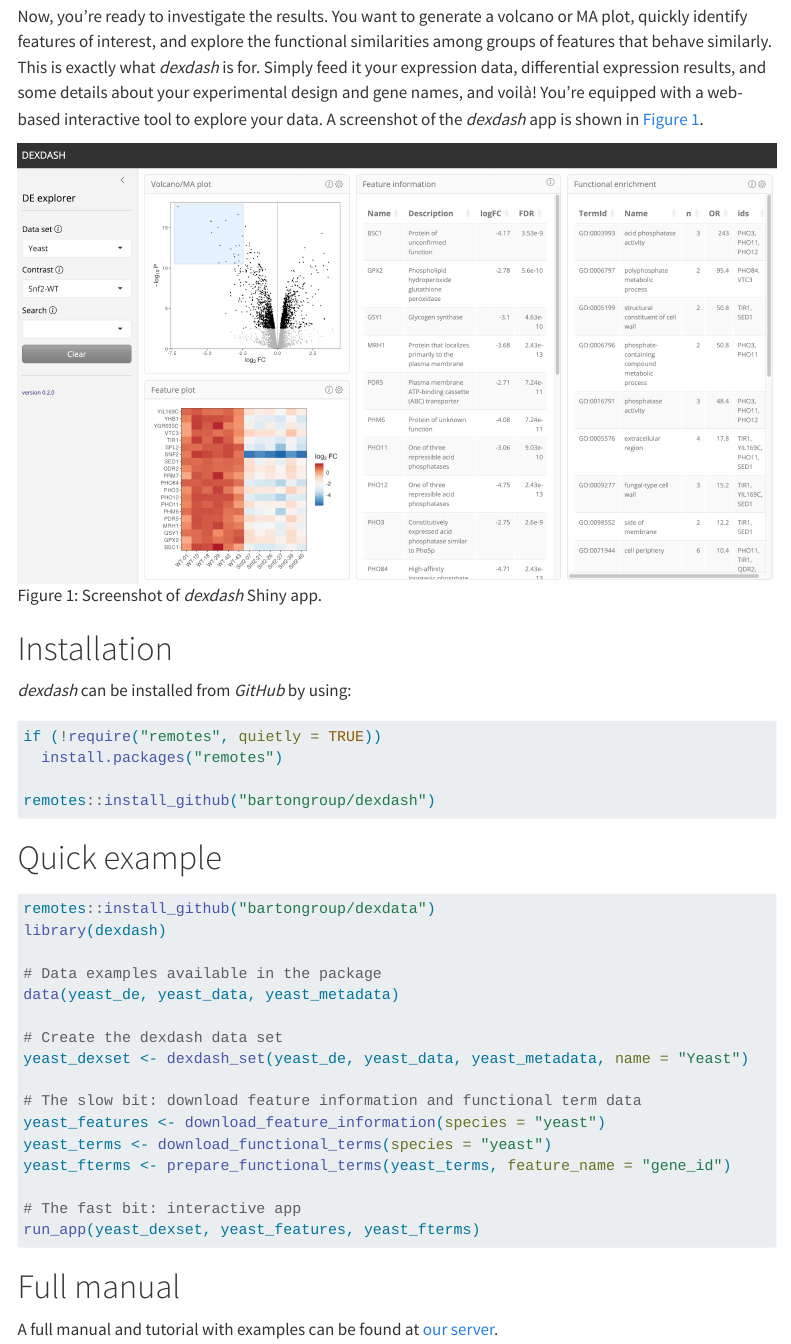
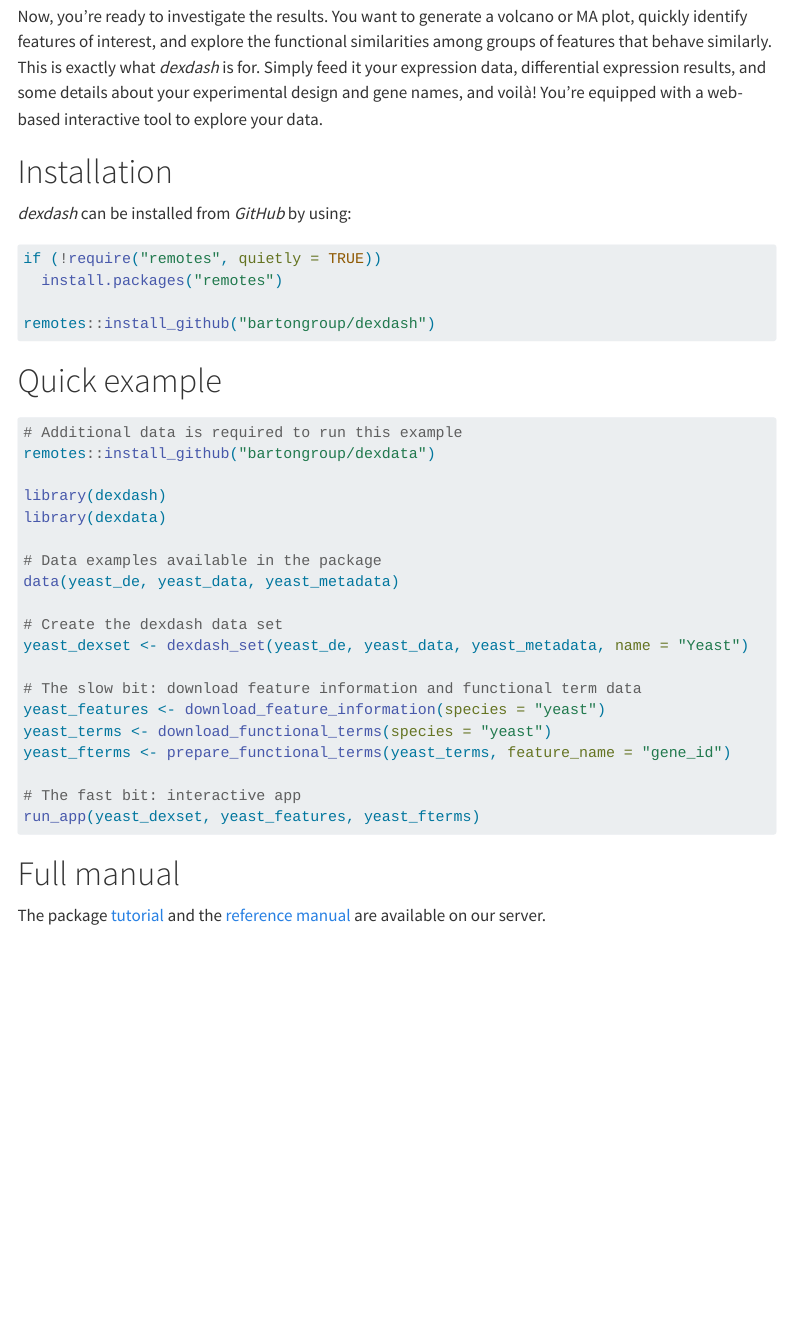
Before and after one commit to bartongroup/dexdash, a Quarto document (vignettes/dexdash.qmd): the page in a window 1100 px wide, from 680 px down. Rendered offline with R 4.5, knitr and Pandoc in place of Quarto, with nearby package versions; menus at the side of the page are left out.

Commit message:
Tweaking vignette

````diff
--- a/vignettes/dexdash.qmd
+++ b/vignettes/dexdash.qmd
@@ -38,9 +38,7 @@ library(dexdash)
 
 Imagine you've carried out an RNA-seq experiment, a proteomics study, or another type of -omics research. You've done read mapping or protein quantifications and now have a set of data in hand. This data capture expression or abundance (we will call it 'expression' for simplicity) for each gene, protein, or other entity (hereinafter referred to as 'feature'). These expressions are recorded across various biological conditions (which we'll call 'groups') and their replicates. Following this, you've conducted a differential expression analysis using tools like *limma*, *edgeR*, *DESeq2*, or similar, ending up with a data frame that includes log-fold change, p-value, among other metrics.
 
-Now, you're ready to investigate the results. You want to generate a volcano or MA plot, quickly identify features of interest, and explore the functional similarities among groups of features that behave similarly. This is exactly what *dexdash* is for. Simply feed it your expression data, differential expression results, and some details about your experimental design and gene names, and voilà! You're equipped with a web-based interactive tool to explore your data. A screenshot of the *dexdash* app is shown in @fig-screenshot.
-
-![Screenshot of *dexdash* Shiny app.](figures/screenshot.png){#fig-screenshot width=100% fig-align="left"}
+Now, you're ready to investigate the results. You want to generate a volcano or MA plot, quickly identify features of interest, and explore the functional similarities among groups of features that behave similarly. This is exactly what *dexdash* is for. Simply feed it your expression data, differential expression results, and some details about your experimental design and gene names, and voilà! You're equipped with a web-based interactive tool to explore your data.
 
 
 # Installation
@@ -57,8 +55,11 @@ remotes::install_github("bartongroup/dexdash")
 # Quick example
 
 ```{r quick_example, eval = FALSE}
+# Additional data is required to run this example
 remotes::install_github("bartongroup/dexdata")
+
 library(dexdash)
+library(dexdata)
 
 # Data examples available in the package
 data(yeast_de, yeast_data, yeast_metadata)
@@ -77,4 +78,4 @@ run_app(yeast_dexset, yeast_features, yeast_fterms)
 
 # Full manual
 
-A full manual and tutorial with examples can be found at [our server](https://www.compbio.dundee.ac.uk/user/mgierlinski/dexdash/dexdash.pdf).
+The package [tutorial](https://www.compbio.dundee.ac.uk/user/mgierlinski/dexdash/dexdash.html) and the [reference manual](https://www.compbio.dundee.ac.uk/user/mgierlinski/dexdash/dexdash.pdf) are available on our server.
````
